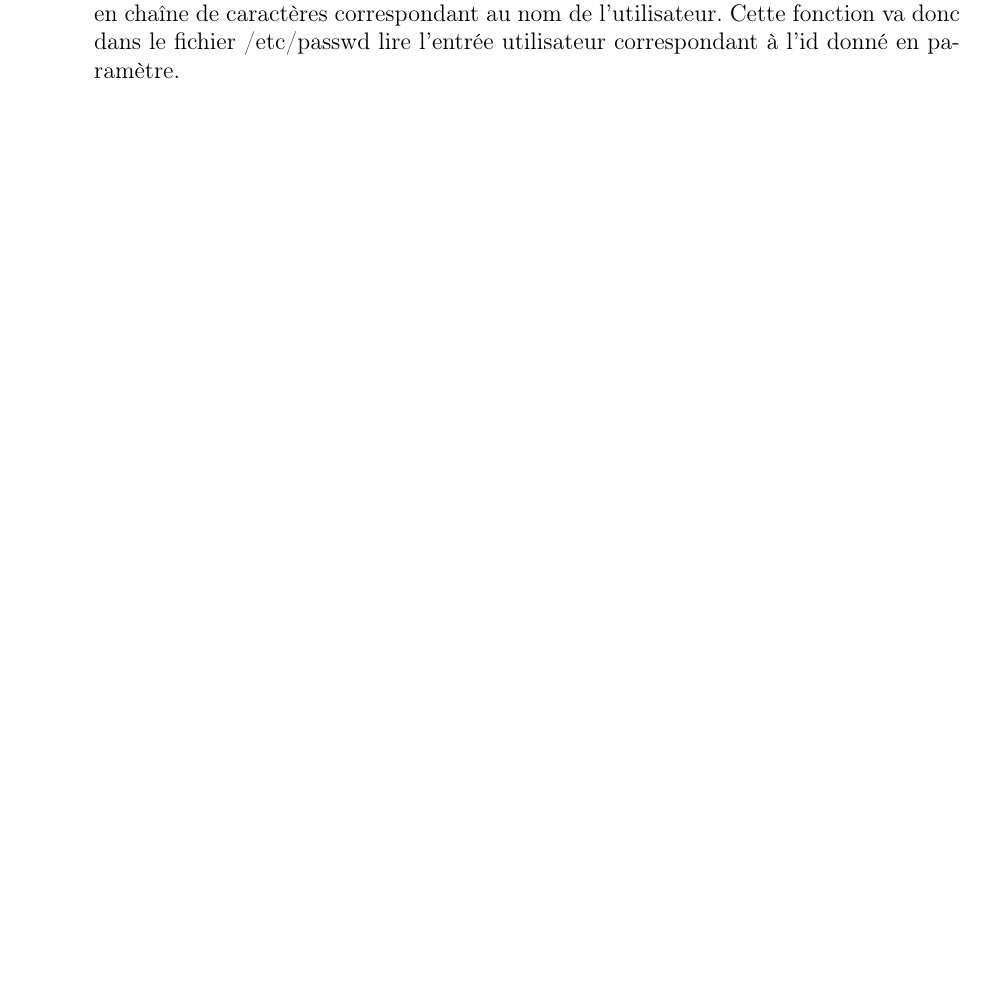
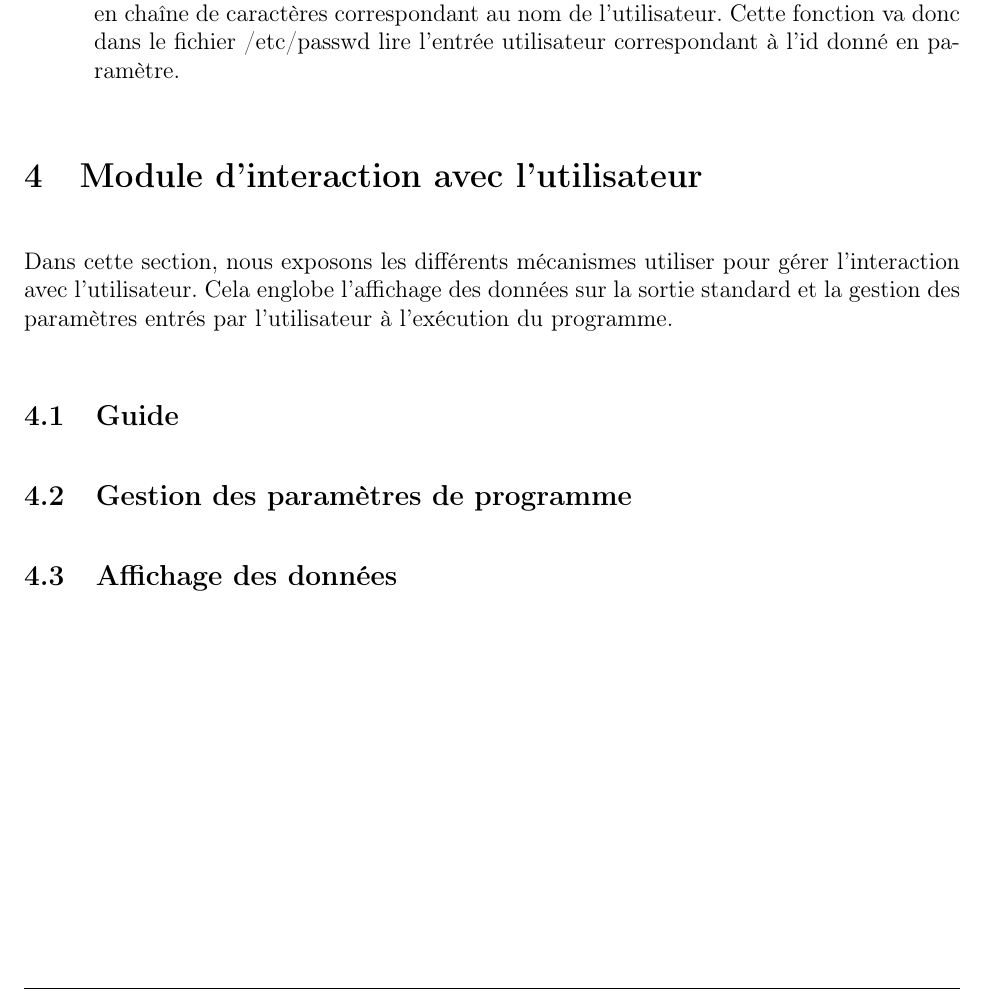
Before and after one commit to Lofaloa/awesome-ps, a LaTeX document (report/main.tex, which reads report/sections/user_interaction_module.tex): part of page 6 of 6, cut so that both start at the same text, the shorter picture padded with empty space. Compiled offline with pdfLaTeX.

Commit message:
Report: user interaction module notes added

```diff
--- /dev/null
+++ b/report/sections/user_interaction_module.tex
@@ -0,0 +1,9 @@
+\section{Module d'interaction avec l’utilisateur}
+Dans cette section, nous exposons les différents mécanismes utiliser pour gérer l’interaction avec l’utilisateur. Cela englobe l’affichage des données sur la sortie standard et la gestion des paramètres entrés par l’utilisateur à l’exécution du programme.
+
+\subsection{Guide}
+
+\subsection{Gestion des paramètres de programme}
+
+
+\subsection{Affichage des données}
```
Also changed, not shown: report/main.tex (+1 -0 lines).
